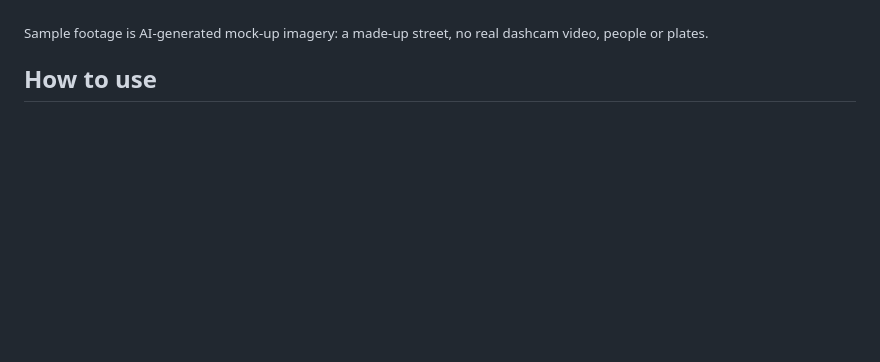
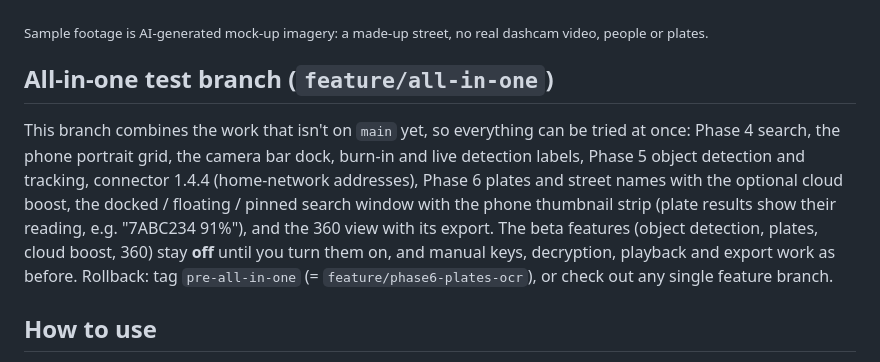
Before and after one commit to shinrajp/dashcam-studio, a Markdown page: README.md, the part around the change. Rendered like a GitHub page; blank space fills up the shorter version.

Commit message:
docs: all-in-one test branch

```diff
--- a/README.md
+++ b/README.md
@@ -55,6 +55,9 @@ A Tesla dashcam and Sentry viewer that runs entirely in your browser. Drop in yo
 </details>
 
 <sub>Sample footage is AI-generated mock-up imagery: a made-up street, no real dashcam video, people or plates.</sub>
+
+## All-in-one test branch (`feature/all-in-one`)
+This branch combines the work that isn't on `main` yet, so everything can be tried at once: Phase 4 search, the phone portrait grid, the camera bar dock, burn-in and live detection labels, Phase 5 object detection and tracking, connector 1.4.4 (home-network addresses), Phase 6 plates and street names with the optional cloud boost, the docked / floating / pinned search window with the phone thumbnail strip (plate results show their reading, e.g. "7ABC234 91%"), and the 360 view with its export. The beta features (object detection, plates, cloud boost, 360) stay **off** until you turn them on, and manual keys, decryption, playback and export work as before. Rollback: tag `pre-all-in-one` (= `feature/phase6-plates-ocr`), or check out any single feature branch.
 
 ## How to use
 1. Plug your Tesla USB drive into your computer, or copy its `TeslaCam` folder somewhere.
```
Also changed, not shown: CHANGES-v2.md (+6 -0 lines).
